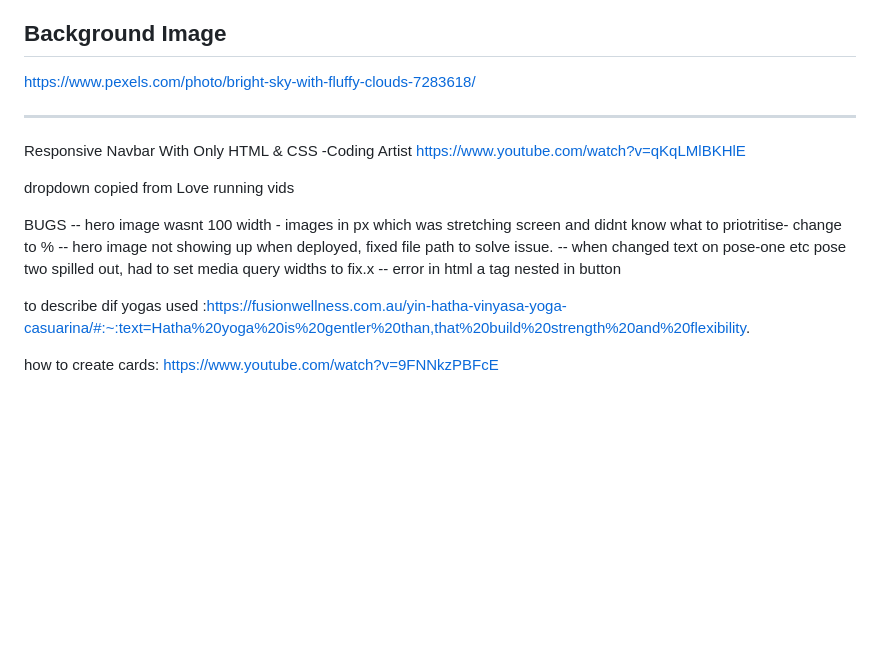
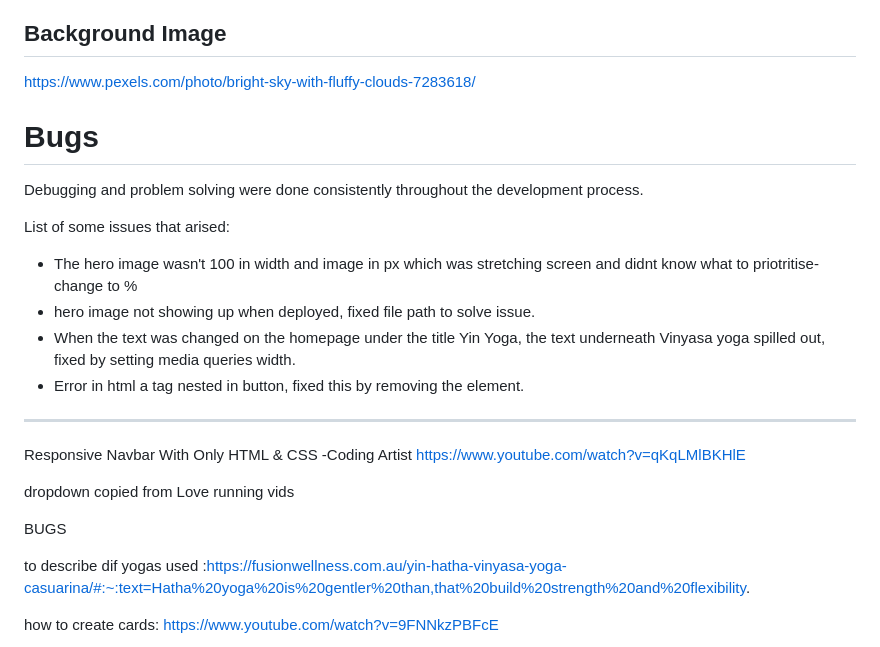
Before and after one commit to Amelia5p/YogaWithBilly, a Markdown page: README.md, the part around the change. Rendered like a GitHub page; blank space fills up the shorter version.

Commit message:
add bug section to readme

```diff
--- a/README.md
+++ b/README.md
@@ -151,7 +151,15 @@ https://favicon.io/favicon-converter/#google_vignette
 https://www.pexels.com/photo/bright-sky-with-fluffy-clouds-7283618/
 
 
+# Bugs
+Debugging and problem solving were done consistently throughout the development process.
 
+List of some issues that arised:
+
+* The hero image wasn't 100 in width and image in px which was stretching screen and didnt know what to priotritise- change to %
+* hero image not showing up when deployed, fixed file path to solve issue.
+* When the text was changed on the homepage under the title Yin Yoga, the text underneath Vinyasa yoga spilled out, fixed by setting media queries width.
+* Error in html a tag nested in button, fixed this by removing the <button> element.
 
 
 
@@ -179,10 +187,7 @@ dropdown copied from Love running vids
 
 
 BUGS
--- hero image wasnt 100 width - images in px which was stretching screen and didnt know what to priotritise- change to %
--- hero image not showing up when deployed, fixed file path to solve issue.
--- when changed text on pose-one etc pose two spilled out, had to set media query widths to fix.x
--- error in html a tag nested in button
+
 
 
 
```
